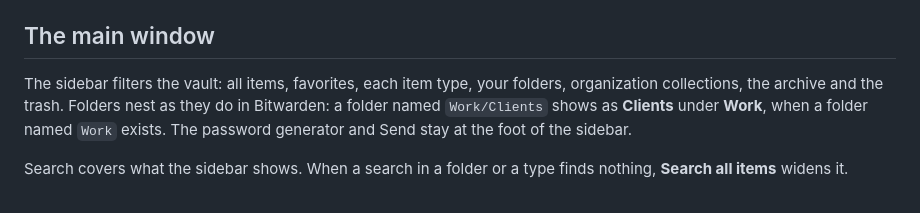
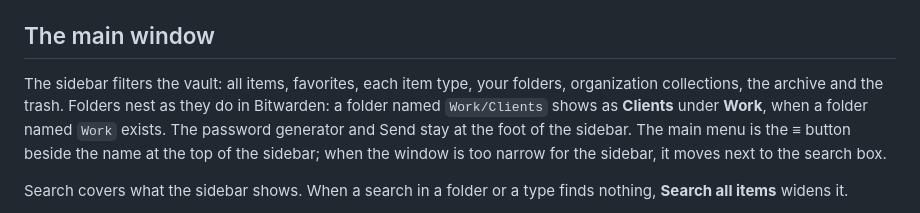
Before and after one commit to BVisagie/countersign, a Markdown page: docs/USAGE.md, the part around one of its changes. Drawn GitHub-style.

Commit message:
Retake the screenshots and describe the main menu's place
Co-Authored-By: Claude Opus 5.5 <noreply@anthropic.com>

```diff
--- a/docs/USAGE.md
+++ b/docs/USAGE.md
@@ -56,10 +56,12 @@ main window instead.
 ## The main window
 
 The sidebar filters the vault: all items, favorites, each item type, your
-folders, organization collections, the archive and the trash. Folders nest as they do in
-Bitwarden: a folder named `Work/Clients` shows as **Clients** under **Work**,
-when a folder named `Work` exists. The password generator and Send stay at
-the foot of the sidebar.
+folders, organization collections, the archive and the trash. Folders nest
+as they do in Bitwarden: a folder named `Work/Clients` shows as **Clients**
+under **Work**, when a folder named `Work` exists. The password generator and
+Send stay at the foot of the sidebar. The main menu is the **≡** button beside
+the name at the top of the sidebar; when the window is too narrow for the
+sidebar, it moves next to the search box.
 
 Search covers what the sidebar shows. When a search in a folder or a type
 finds nothing, **Search all items** widens it.
```
Also changed, not shown: other parts of docs/USAGE.md (+2 -2 lines), README.md (+2 -2 lines), docs/screenshots/edit.png, docs/screenshots/generator.png, docs/screenshots/light-card.png, docs/screenshots/main.png, docs/screenshots/sends.png, docs/screenshots/tokyo-night-search.png.
